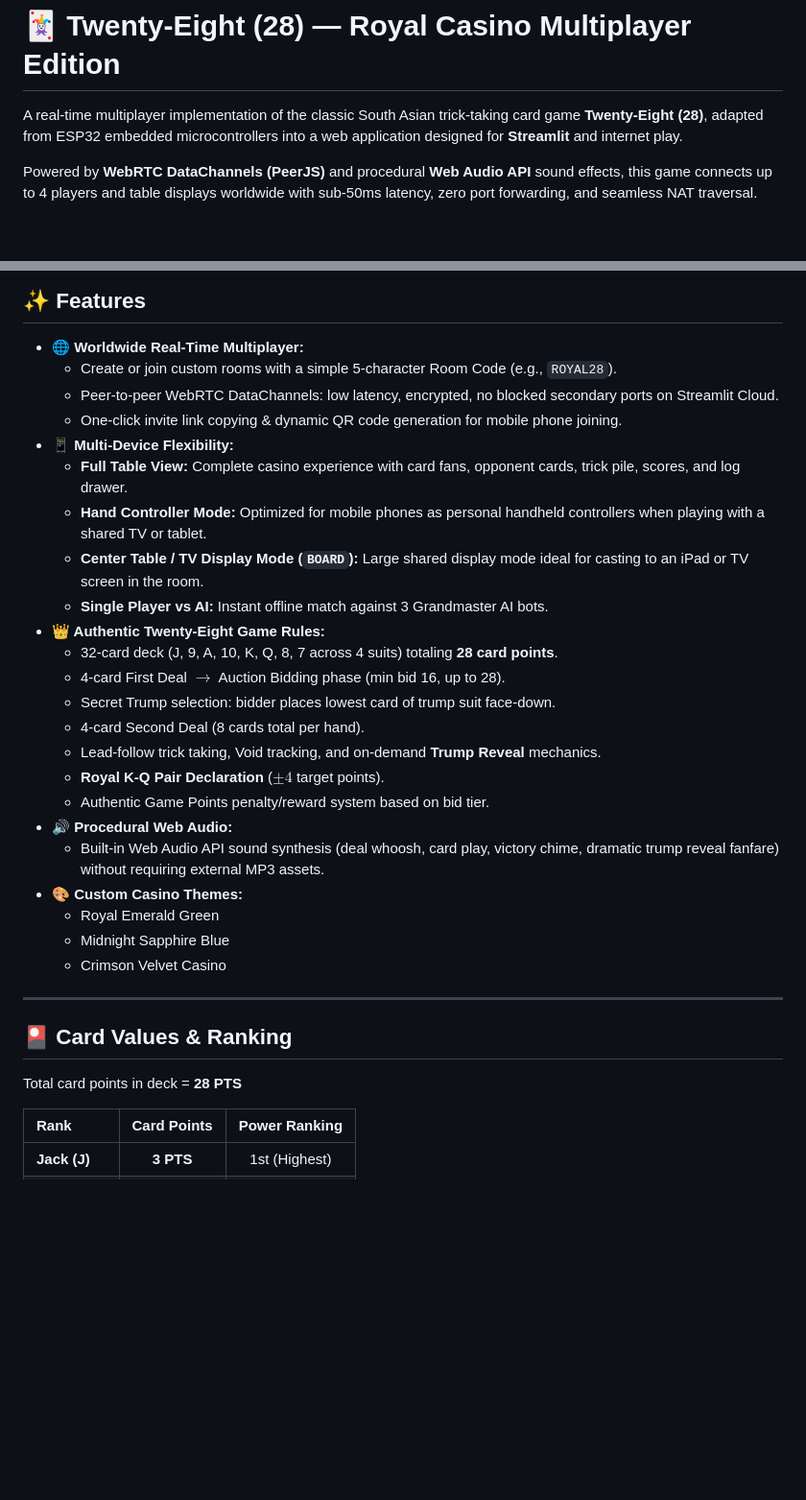
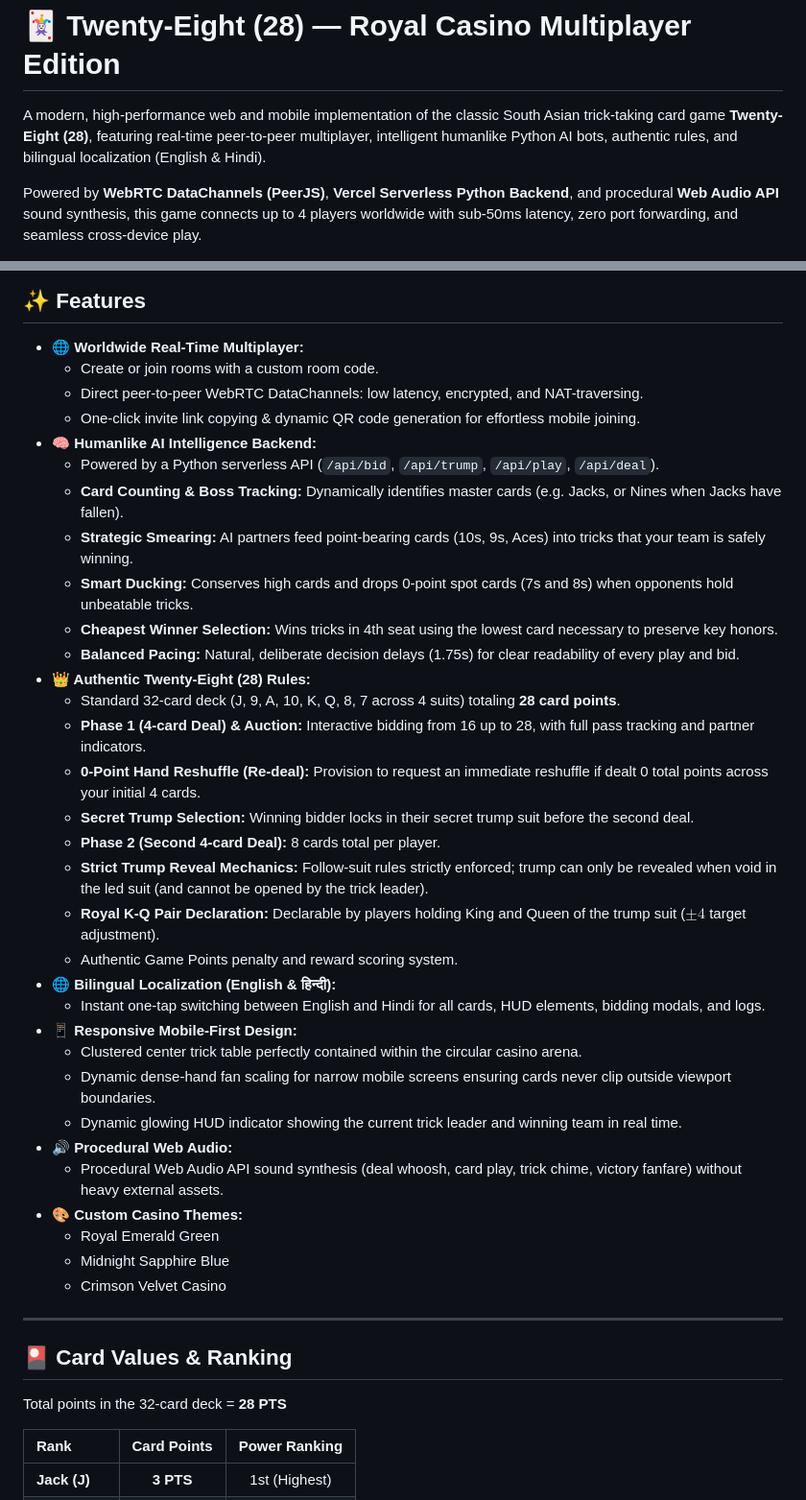
Before and after one commit to prabhav22-stack/twenty-eight-game, a Markdown page: README.md, 2 parts joined by grey strips. Shown at 96% size. GitHub-like rendering; blank space fills up the shorter version.

Commit message:
docs: updated README with Python serverless AI backend, 0-point hand reshuffle, bilingual support, and removed ESP32 references

```diff
--- a/README.md
+++ b/README.md
@@ -1,8 +1,8 @@
 # 🃏 Twenty-Eight (28) — Royal Casino Multiplayer Edition
 
-A real-time multiplayer implementation of the classic South Asian trick-taking card game **Twenty-Eight (28)**, adapted from ESP32 embedded microcontrollers into a web application designed for **Streamlit** and internet play.
+A modern, high-performance web and mobile implementation of the classic South Asian trick-taking card game **Twenty-Eight (28)**, featuring real-time peer-to-peer multiplayer, intelligent humanlike Python AI bots, authentic rules, and bilingual localization (English & Hindi).
 
-Powered by **WebRTC DataChannels (PeerJS)** and procedural **Web Audio API** sound effects, this game connects up to 4 players and table displays worldwide with sub-50ms latency, zero port forwarding, and seamless NAT traversal.
+Powered by **WebRTC DataChannels (PeerJS)**, **Vercel Serverless Python Backend**, and procedural **Web Audio API** sound synthesis, this game connects up to 4 players worldwide with sub-50ms latency, zero port forwarding, and seamless cross-device play.
 
 ![Deployment](https://img.shields.io/badge/Deploy-Vercel-000000?style=for-the-badge&logo=Vercel)
 ![Multiplayer](https://img.shields.io/badge/Multiplayer-WebRTC%20P2P-38BDF8?style=for-the-badge)
@@ -13,24 +15,33 @@ Powered by **WebRTC DataChannels (PeerJS)** and procedural **Web Audio API** sou
 ## ✨ Features
 
 - **🌐 Worldwide Real-Time Multiplayer:**
-  - Create or join custom rooms with a simple 5-character Room Code (e.g., `ROYAL28`).
-  - Peer-to-peer WebRTC DataChannels: low latency, encrypted, no blocked secondary ports on Streamlit Cloud.
-  - One-click invite link copying & dynamic QR code generation for mobile phone joining.
-- **📱 Multi-Device Flexibility:**
-  - **Full Table View:** Complete casino experience with card fans, opponent cards, trick pile, scores, and log drawer.
-  - **Hand Controller Mode:** Optimized for mobile phones as personal handheld controllers when playing with a shared TV or tablet.
-  - **Center Table / TV Display Mode (`BOARD`):** Large shared display mode ideal for casting to an iPad or TV screen in the room.
-  - **Single Player vs AI:** Instant offline match against 3 Grandmaster AI bots.
-- **👑 Authentic Twenty-Eight Game Rules:**
-  - 32-card deck (J, 9, A, 10, K, Q, 8, 7 across 4 suits) totaling **28 card points**.
-  - 4-card First Deal $\rightarrow$ Auction Bidding phase (min bid 16, up to 28).
-  - Secret Trump selection: bidder places lowest card of trump suit face-down.
-  - 4-card Second Deal (8 cards total per hand).
-  - Lead-follow trick taking, Void tracking, and on-demand **Trump Reveal** mechanics.
-  - **Royal K-Q Pair Declaration** ($\pm 4$ target points).
-  - Authentic Game Points penalty/reward system based on bid tier.
+  - Create or join rooms with a custom room code.
+  - Direct peer-to-peer WebRTC DataChannels: low latency, encrypted, and NAT-traversing.
+  - One-click invite link copying & dynamic QR code generation for effortless mobile joining.
+- **🧠 Humanlike AI Intelligence Backend:**
+  - Powered by a Python serverless API (`/api/bid`, `/api/trump`, `/api/play`, `/api/deal`).
+  - **Card Counting & Boss Tracking:** Dynamically identifies master cards (e.g. Jacks, or Nines when Jacks have fallen).
+  - **Strategic Smearing:** AI partners feed point-bearing cards (10s, 9s, Aces) into tricks that your team is safely winning.
+  - **Smart Ducking:** Conserves high cards and drops 0-point spot cards (7s and 8s) when opponents hold unbeatable tricks.
+  - **Cheapest Winner Selection:** Wins tricks in 4th seat using the lowest card necessary to preserve key honors.
+  - **Balanced Pacing:** Natural, deliberate decision delays (1.75s) for clear readability of every play and bid.
+- **👑 Authentic Twenty-Eight (28) Rules:**
+  - Standard 32-card deck (J, 9, A, 10, K, Q, 8, 7 across 4 suits) totaling **28 card points**.
+  - **Phase 1 (4-card Deal) & Auction:** Interactive bidding from 16 up to 28, with full pass tracking and partner indicators.
+  - **0-Point Hand Reshuffle (Re-deal):** Provision to request an immediate reshuffle if dealt 0 total points across your initial 4 cards.
+  - **Secret Trump Selection:** Winning bidder locks in their secret trump suit before the second deal.
+  - **Phase 2 (Second 4-card Deal):** 8 cards total per player.
+  - **Strict Trump Reveal Mechanics:** Follow-suit rules strictly enforced; trump can only be revealed when void in the led suit (and cannot be opened by the trick leader).
+  - **Royal K-Q Pair Declaration:** Declarable by players holding King and Queen of the trump suit ($\pm 4$ target adjustment).
+  - Authentic Game Points penalty and reward scoring system.
+- **🌐 Bilingual Localization (English & हिन्दी):**
+  - Instant one-tap switching between English and Hindi for all cards, HUD elements, bidding modals, and logs.
+- **📱 Responsive Mobile-First Design:**
+  - Clustered center trick table perfectly contained within the circular casino arena.
+  - Dynamic dense-hand fan scaling for narrow mobile screens ensuring cards never clip outside viewport boundaries.
+  - Dynamic glowing HUD indicator showing the current trick leader and winning team in real time.
 - **🔊 Procedural Web Audio:**
-  - Built-in Web Audio API sound synthesis (deal whoosh, card play, victory chime, dramatic trump reveal fanfare) without requiring external MP3 assets.
+  - Procedural Web Audio API sound synthesis (deal whoosh, card play, trick chime, victory fanfare) without heavy external assets.
 - **🎨 Custom Casino Themes:**
   - Royal Emerald Green
   - Midnight Sapphire Blue
@@ -40,7 +51,7 @@ Powered by **WebRTC DataChannels (PeerJS)** and procedural **Web Audio API** sou
 
 ## 🎴 Card Values & Ranking
 
-Total card points in deck = **28 PTS**
+Total points in the 32-card deck = **28 PTS**
 
 | Rank | Card Points | Power Ranking |
 | :--- | :---: | :---: |
```
Also changed, not shown: other parts of README.md (+27 -27 lines).
